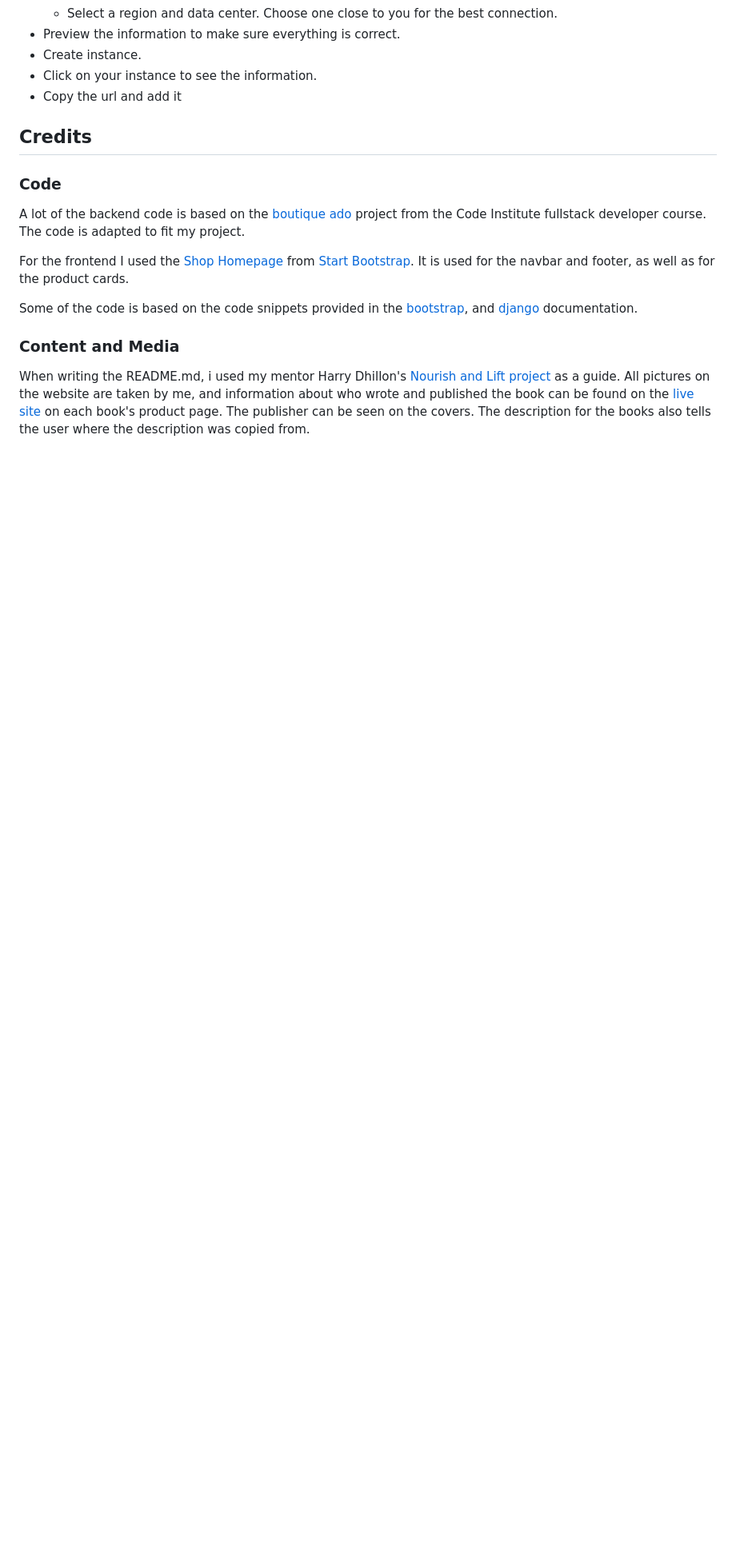
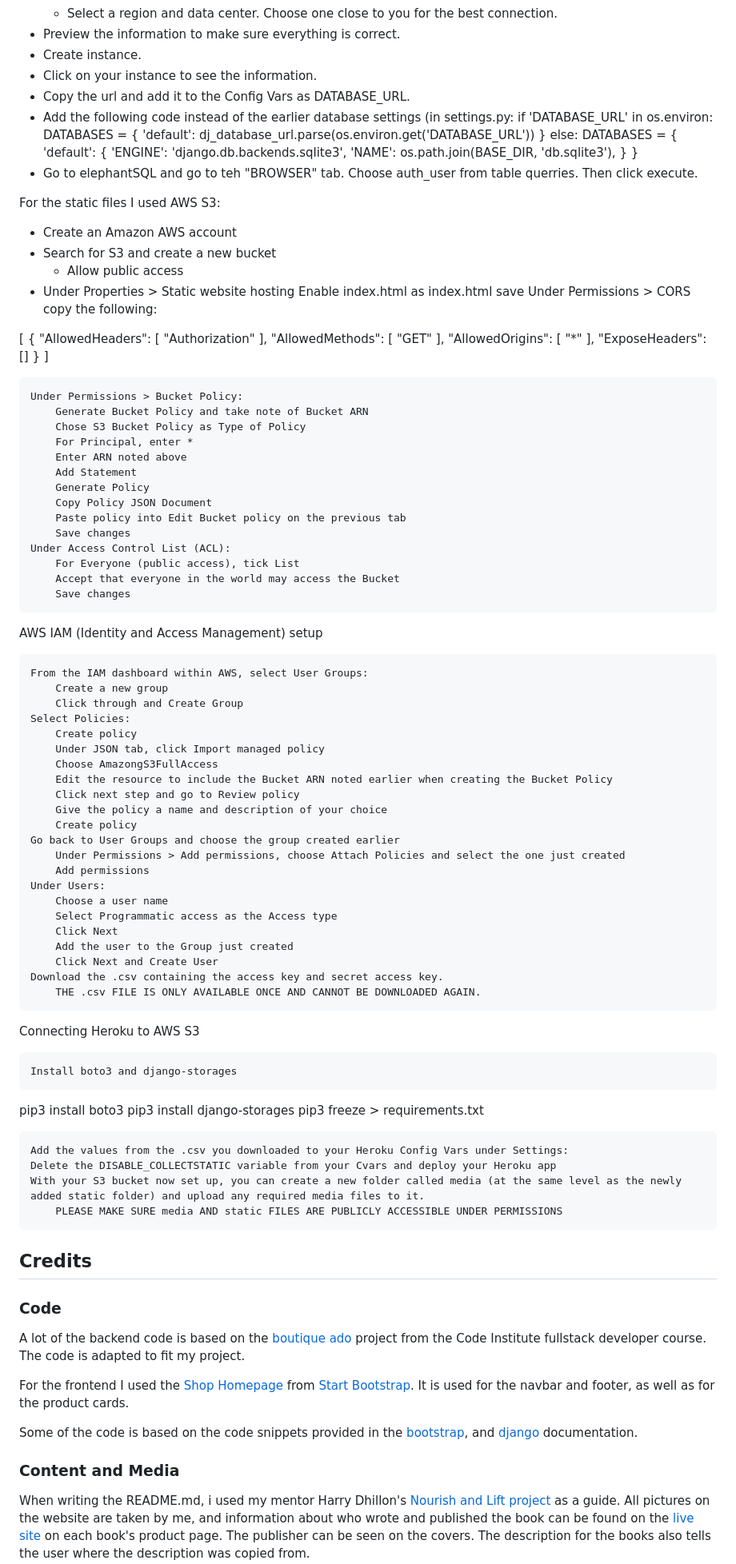
Before and after one commit to 11bus11/book-store1, a Markdown page: README.md, the part around the change. Shown: that part at 80% size. Drawn GitHub-style; blank space fills up the shorter version.

Commit message:
finnished elephantsql deployment, started AWS deployment

```diff
--- a/README.md
+++ b/README.md
@@ -210,7 +210,100 @@ The database is on ElephantSQL.
 - Preview the information to make sure everything is correct.
 - Create instance.
 - Click on your instance to see the information.
-- Copy the url and add it
+- Copy the url and add it to the Config Vars as DATABASE_URL.
+- Add the following code instead of the earlier database settings (in settings.py:
+    if 'DATABASE_URL' in os.environ:
+        DATABASES = {
+            'default': dj_database_url.parse(os.environ.get('DATABASE_URL'))
+        }
+    else:
+        DATABASES = {
+            'default': {
+                'ENGINE': 'django.db.backends.sqlite3',
+                'NAME': os.path.join(BASE_DIR, 'db.sqlite3'),
+            }
+        }
+- Go to elephantSQL and go to teh "BROWSER" tab. Choose auth_user from table querries. Then click execute.
+
+For the static files I used AWS S3:
+
+   - Create an Amazon AWS account
+   - Search for S3 and create a new bucket
+       - Allow public access
+   - Under Properties > Static website hosting
+        Enable
+        index.html as index.html
+        save
+    Under Permissions > CORS copy the following:
+
+[
+  {
+      "AllowedHeaders": [
+          "Authorization"
+      ],
+      "AllowedMethods": [
+          "GET"
+      ],
+      "AllowedOrigins": [
+          "*"
+      ],
+      "ExposeHeaders": []
+  }
+]
+
+    Under Permissions > Bucket Policy:
+        Generate Bucket Policy and take note of Bucket ARN
+        Chose S3 Bucket Policy as Type of Policy
+        For Principal, enter *
+        Enter ARN noted above
+        Add Statement
+        Generate Policy
+        Copy Policy JSON Document
+        Paste policy into Edit Bucket policy on the previous tab
+        Save changes
+    Under Access Control List (ACL):
+        For Everyone (public access), tick List
+        Accept that everyone in the world may access the Bucket
+        Save changes
+
+AWS IAM (Identity and Access Management) setup
+
+    From the IAM dashboard within AWS, select User Groups:
+        Create a new group
+        Click through and Create Group
+    Select Policies:
+        Create policy
+        Under JSON tab, click Import managed policy
+        Choose AmazongS3FullAccess
+        Edit the resource to include the Bucket ARN noted earlier when creating the Bucket Policy
+        Click next step and go to Review policy
+        Give the policy a name and description of your choice
+        Create policy
+    Go back to User Groups and choose the group created earlier
+        Under Permissions > Add permissions, choose Attach Policies and select the one just created
+        Add permissions
+    Under Users:
+        Choose a user name
+        Select Programmatic access as the Access type
+        Click Next
+        Add the user to the Group just created
+        Click Next and Create User
+    Download the .csv containing the access key and secret access key.
+        THE .csv FILE IS ONLY AVAILABLE ONCE AND CANNOT BE DOWNLOADED AGAIN.
+
+Connecting Heroku to AWS S3
+
+    Install boto3 and django-storages
+
+pip3 install boto3
+pip3 install django-storages
+pip3 freeze > requirements.txt
+
+    Add the values from the .csv you downloaded to your Heroku Config Vars under Settings:
+    Delete the DISABLE_COLLECTSTATIC variable from your Cvars and deploy your Heroku app
+    With your S3 bucket now set up, you can create a new folder called media (at the same level as the newly added static folder) and upload any required media files to it.
+        PLEASE MAKE SURE media AND static FILES ARE PUBLICLY ACCESSIBLE UNDER PERMISSIONS
+
 
 ## Credits
 ### Code
```
